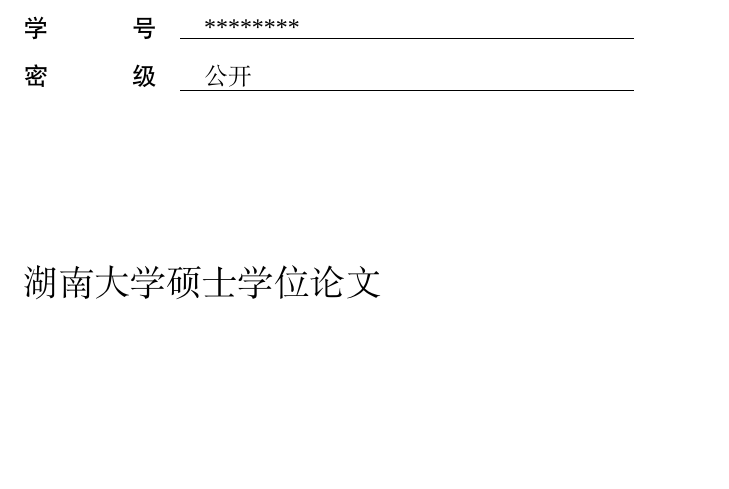
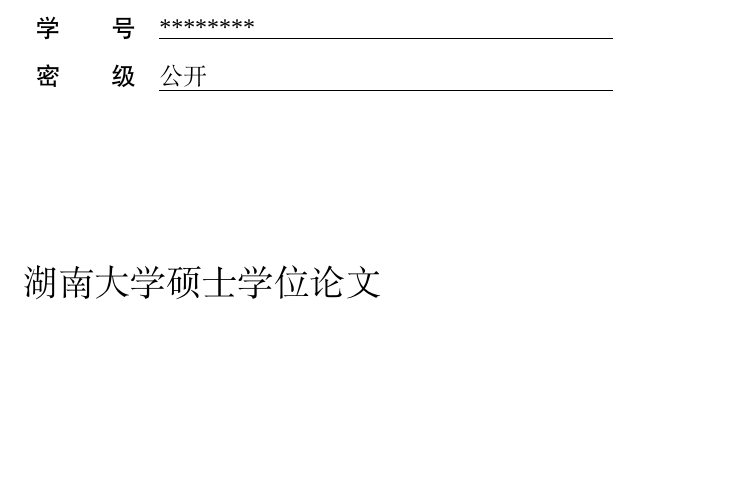
Before and after one commit to AE4012/hnu-thesis-2025-latex, a LaTeX thesis (main.tex, which reads hnuthesis.cls): part of page 2 of 27, cut so that both start at the same text. Compiled offline with XeLaTeX; a missing font is replaced by an installed copy or a similar font.

Commit message:
add clean.bat and revise school code

```diff
--- a/hnuthesis.cls
+++ b/hnuthesis.cls
@@ -390,12 +390,13 @@
 
           \setlength{\@tw}{66.5pt}
           \setlength{\@cw}{8cm}
-
+          \newlength{\@sc}
+          \setlength{\@sc}{50pt}
           \setfontsize{12pt}%
           \begin{tabularx}{\linewidth}{ll}%
-            \makebox[\@tw][s]{\sffamily{学校代码}} & \linetext{\@cw}{l}{\hspace{1\ccwd}\hnu@hnucode} \\
-            \makebox[\@tw][s]{\sffamily{学号}} & \linetext{\@cw}{l}{\hspace{1\ccwd}\if@hnu@anonymous ******** \else \hnu@authorid \fi} \\
-            \makebox[\@tw][s]{\sffamily{密级}} & \linetext{\@cw}{l}{\hspace{1\ccwd}\hnu@secrettext}
+            \makebox[\@sc][s]{\sffamily{学校代码}} & \linetext{\@cw}{l}{\hnu@hnucode} \\
+            \makebox[\@sc][s]{\sffamily{学号}} & \linetext{\@cw}{l}{\if@hnu@anonymous ******** \else \hnu@authorid \fi} \\
+            \makebox[\@sc][s]{\sffamily{密级}} & \linetext{\@cw}{l}{\hnu@secrettext}
           \end{tabularx}};%
 
       \tikz[remember picture,overlay]
```
Also changed, not shown: main.tex (+2 -0 lines), README.md, 1 other file.
